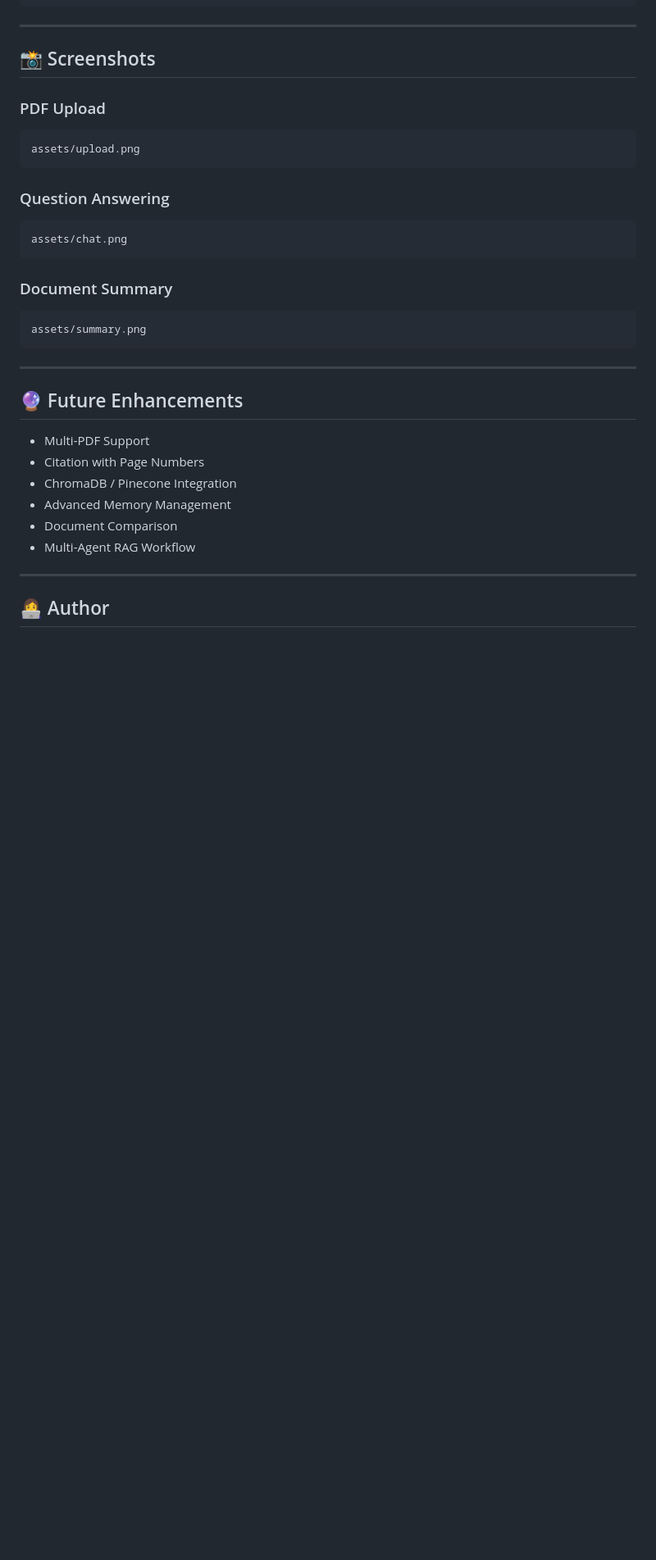
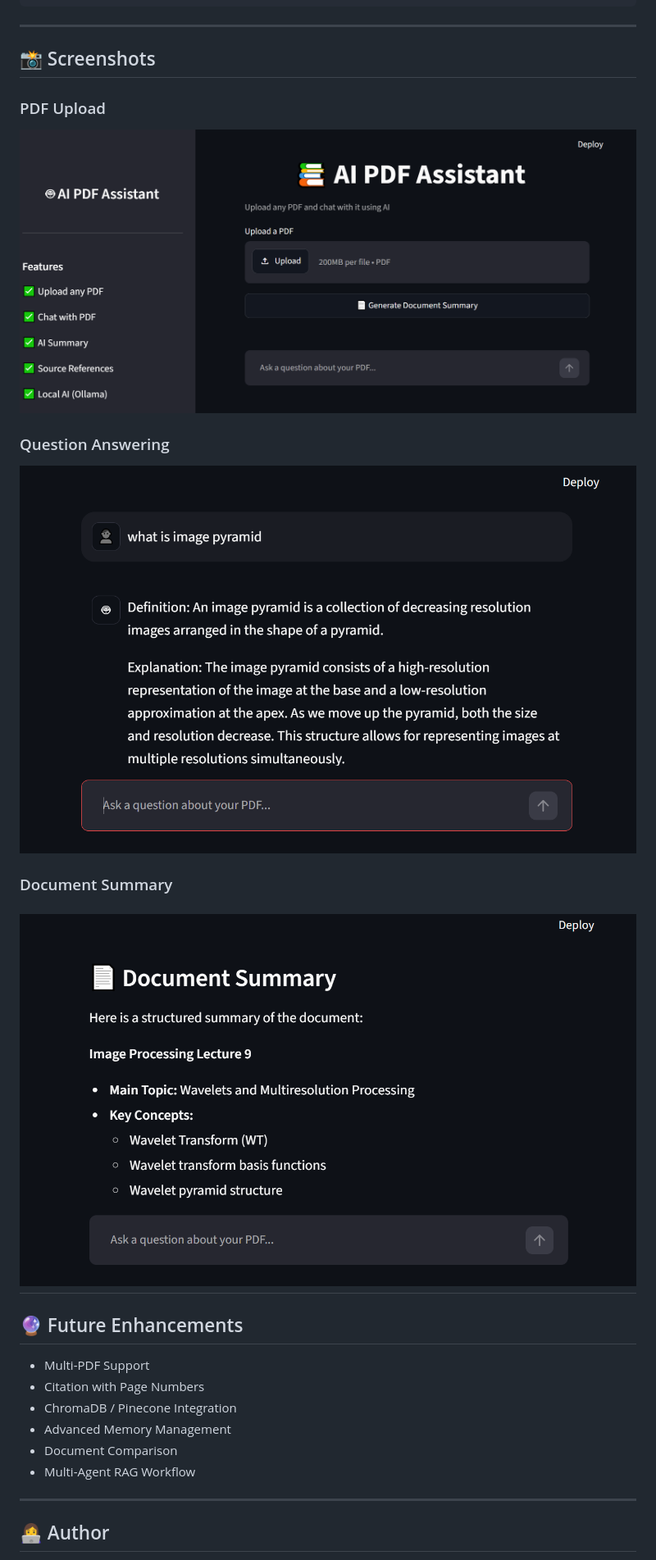
Before and after one commit to anuragkrgupta/StudyMate, a Markdown page: README.md, the part around the change. Shown at 82% size. Drawn GitHub-style; blank space fills up the shorter version.

Commit message:
Fix README screenshots

````diff
--- a/README.md
+++ b/README.md
@@ -143,26 +143,14 @@ rag-chatbot/
 
 ## 📸 Screenshots
 
-
 ### PDF Upload
-
-```text
-assets/upload.png
-```
+![PDF Upload](assets/upload.png)
 
 ### Question Answering
-
-
-```text
-assets/chat.png
-```
+![Question Answering](assets/chat.png)
 
 ### Document Summary
-
-```text
-assets/summary.png
-```
-
+![Document Summary](assets/summary.png)
 ---
 
 ## 🔮 Future Enhancements
````
